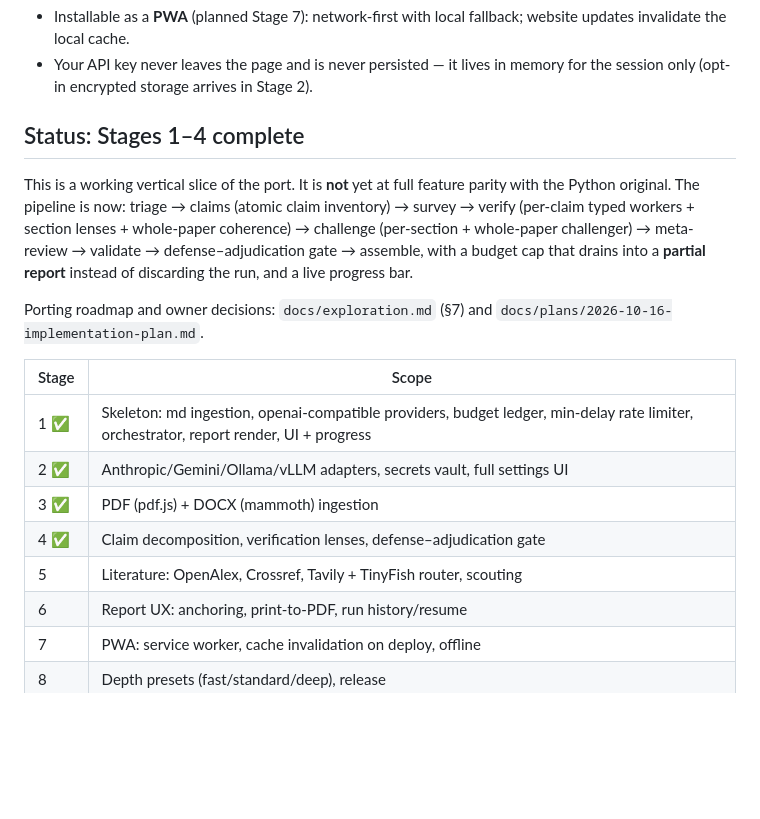
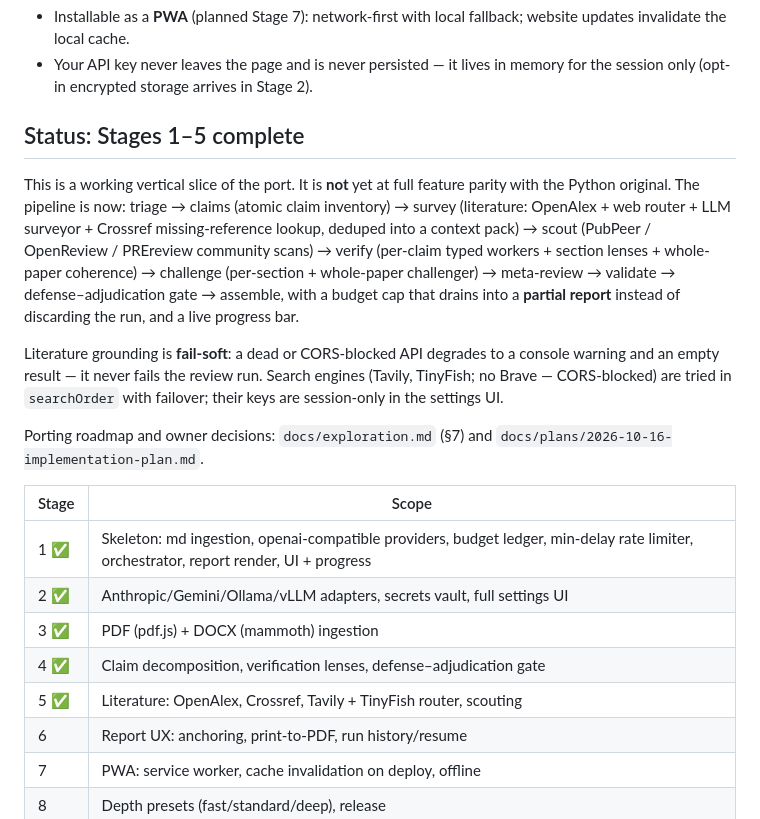
Before and after one commit to paluigi-moltis/open-referee-js, a Markdown page: README.md, the part around the change. Rendered like a GitHub page; blank space fills up the shorter version.

Commit message:
docs: Stage-5 pipeline paragraph + changelog entry

```diff
--- a/README.md
+++ b/README.md
@@ -12,15 +12,22 @@ CORS-open literature APIs: OpenAlex, Crossref, Tavily, TinyFish).
 - Your API key never leaves the page and is never persisted — it lives in
   memory for the session only (opt-in encrypted storage arrives in Stage 2).
 
-## Status: Stages 1–4 complete
+## Status: Stages 1–5 complete
 
 This is a working vertical slice of the port. It is **not** yet at full
 feature parity with the Python original. The pipeline is now:
-triage → claims (atomic claim inventory) → survey → verify (per-claim typed
-workers + section lenses + whole-paper coherence) → challenge (per-section +
-whole-paper challenger) → meta-review → validate → defense–adjudication gate
-→ assemble, with a budget cap that drains into a **partial report** instead
-of discarding the run, and a live progress bar.
+triage → claims (atomic claim inventory) → survey (literature: OpenAlex +
+web router + LLM surveyor + Crossref missing-reference lookup, deduped into
+a context pack) → scout (PubPeer / OpenReview / PREreview community scans)
+→ verify (per-claim typed workers + section lenses + whole-paper coherence)
+→ challenge (per-section + whole-paper challenger) → meta-review → validate
+→ defense–adjudication gate → assemble, with a budget cap that drains into
+a **partial report** instead of discarding the run, and a live progress bar.
+
+Literature grounding is **fail-soft**: a dead or CORS-blocked API degrades
+to a console warning and an empty result — it never fails the review run.
+Search engines (Tavily, TinyFish; no Brave — CORS-blocked) are tried in
+`searchOrder` with failover; their keys are session-only in the settings UI.
 
 Porting roadmap and owner decisions: `docs/exploration.md` (§7) and
 `docs/plans/2026-10-16-implementation-plan.md`.
@@ -31,7 +38,7 @@ Porting roadmap and owner decisions: `docs/exploration.md` (§7) and
 | 2 ✅  | Anthropic/Gemini/Ollama/vLLM adapters, secrets vault, full settings UI                                                                 |
 | 3 ✅  | PDF (pdf.js) + DOCX (mammoth) ingestion                                                                                                |
 | 4 ✅  | Claim decomposition, verification lenses, defense–adjudication gate                                                                    |
-| 5     | Literature: OpenAlex, Crossref, Tavily + TinyFish router, scouting                                                                     |
+| 5 ✅  | Literature: OpenAlex, Crossref, Tavily + TinyFish router, scouting                                                                     |
 | 6     | Report UX: anchoring, print-to-PDF, run history/resume                                                                                 |
 | 7     | PWA: service worker, cache invalidation on deploy, offline                                                                             |
 | 8     | Depth presets (fast/standard/deep), release                                                                                            |
```
Also changed, not shown: CHANGELOG.md (+28 -0 lines).
